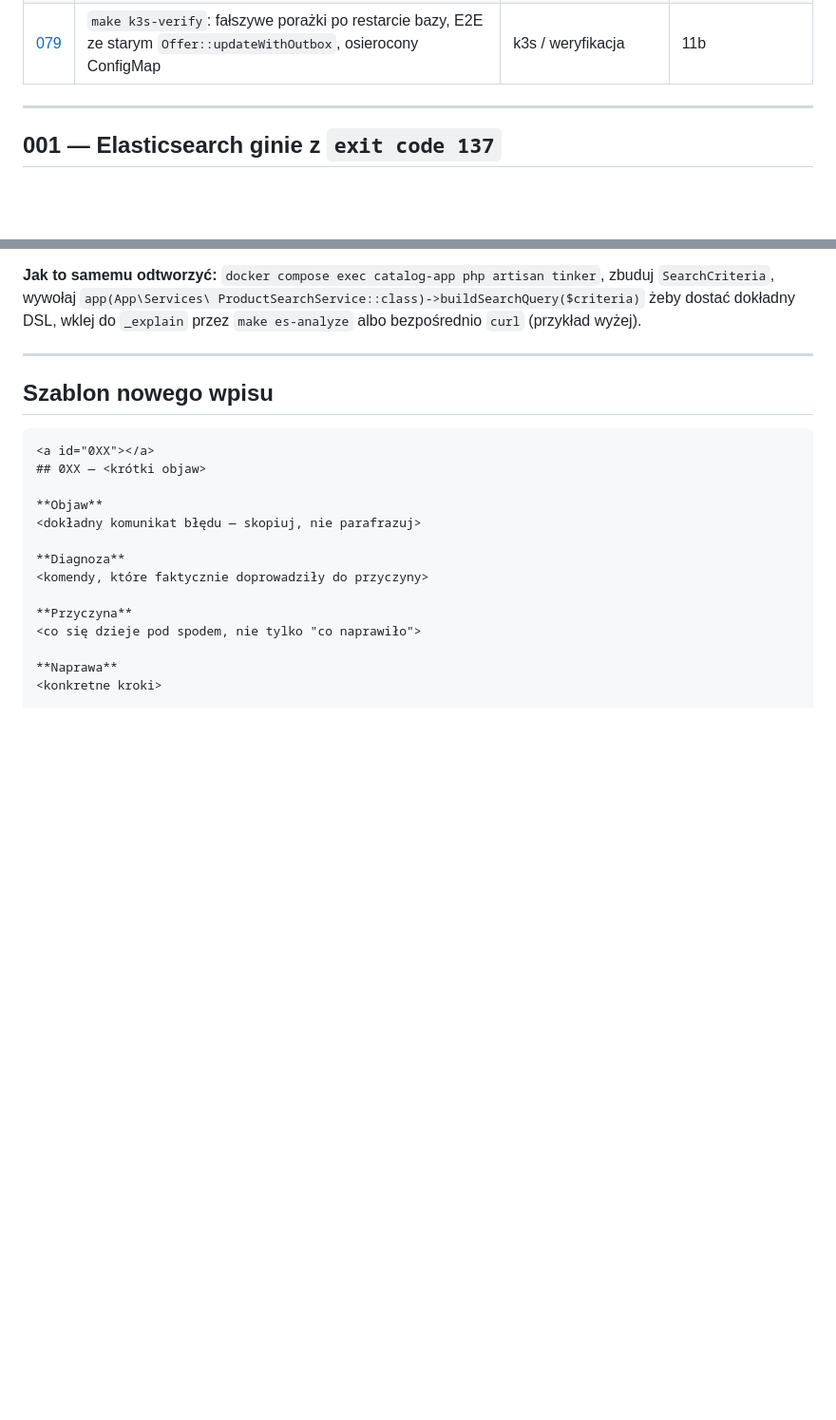
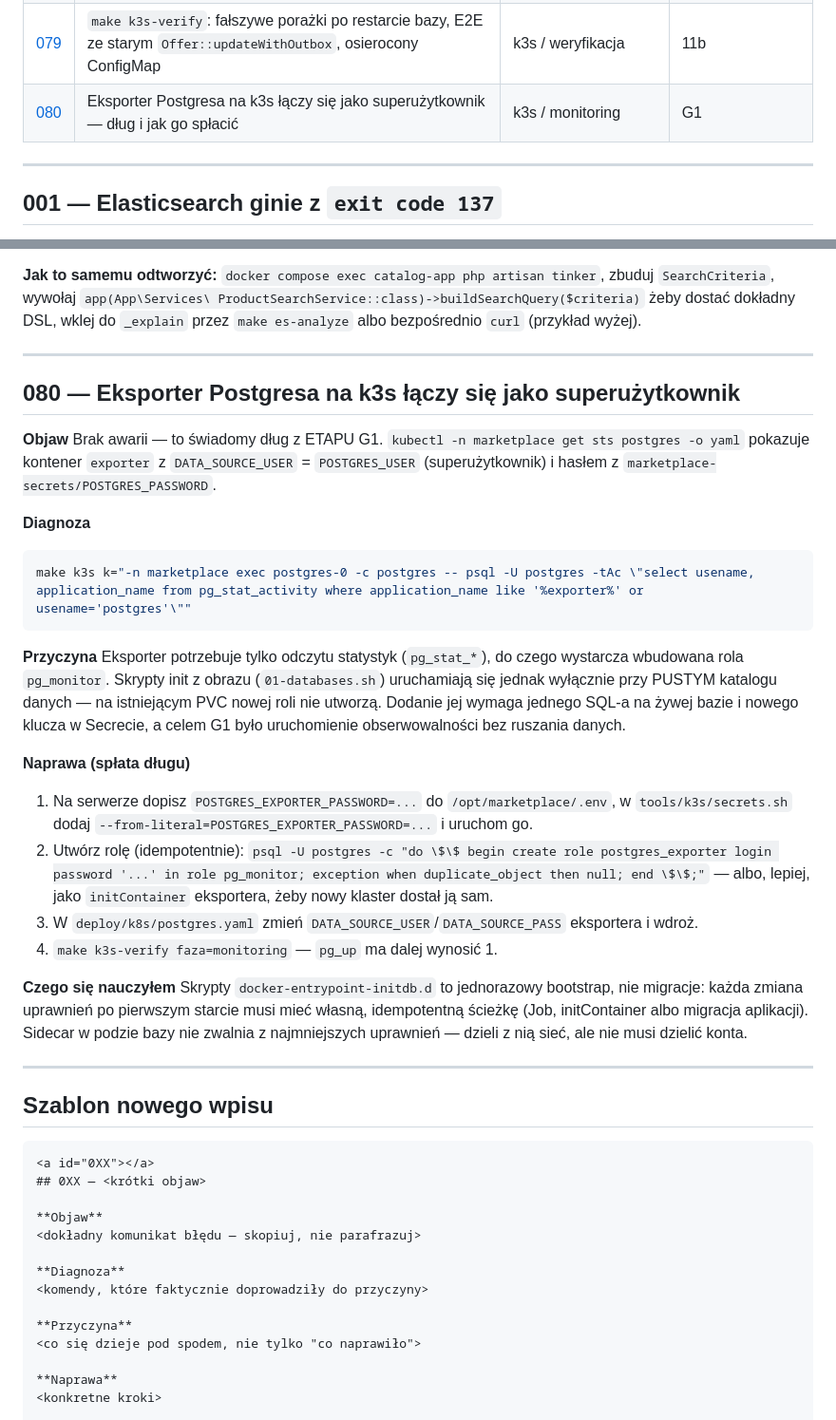
Before and after one commit to Dommmin/elastic, a Markdown page: docs/RUNBOOK.md, 2 parts joined by grey strips. Shown at 95% size. Rendered like a GitHub page; blank space fills up the shorter version.

Commit message:
RUNBOOK #080: eksporter Postgresa jako superużytkownik - dług G1
Co-Authored-By: Claude Opus 5.5 <noreply@anthropic.com>

````diff
--- a/docs/RUNBOOK.md
+++ b/docs/RUNBOOK.md
@@ -80,6 +80,7 @@
 | [077](#077) | Alert `GlitchTipEventFlood`; baza GlitchTipa rośnie, bo GlitchTip nie ogranicza przyjmowania | GlitchTip / Prometheus | 11b |
 | [078](#078) | GlitchTip na k3s: włączenie i restart aplikacji po utworzeniu Secretu | GlitchTip / k3s | 11b |
 | [079](#079) | `make k3s-verify`: fałszywe porażki po restarcie bazy, E2E ze starym `Offer::updateWithOutbox`, osierocony ConfigMap | k3s / weryfikacja | 11b |
+| [080](#080) | Eksporter Postgresa na k3s łączy się jako superużytkownik — dług i jak go spłacić | k3s / monitoring | G1 |
 
 ---
 
@@ -3795,6 +3796,43 @@ dokładny DSL, wklej do `_explain` przez `make es-analyze` albo bezpośrednio
 
 ---
 
+<a id="080"></a>
+## 080 — Eksporter Postgresa na k3s łączy się jako superużytkownik
+
+**Objaw**
+Brak awarii — to świadomy dług z ETAPU G1. `kubectl -n marketplace get sts postgres -o yaml`
+pokazuje kontener `exporter` z `DATA_SOURCE_USER` = `POSTGRES_USER` (superużytkownik) i hasłem
+z `marketplace-secrets/POSTGRES_PASSWORD`.
+
+**Diagnoza**
+```bash
+make k3s k="-n marketplace exec postgres-0 -c postgres -- psql -U postgres -tAc \"select usename, application_name from pg_stat_activity where application_name like '%exporter%' or usename='postgres'\""
+```
+
+**Przyczyna**
+Eksporter potrzebuje tylko odczytu statystyk (`pg_stat_*`), do czego wystarcza wbudowana rola
+`pg_monitor`. Skrypty init z obrazu (`01-databases.sh`) uruchamiają się jednak wyłącznie przy
+PUSTYM katalogu danych — na istniejącym PVC nowej roli nie utworzą. Dodanie jej wymaga jednego
+SQL-a na żywej bazie i nowego klucza w Secrecie, a celem G1 było uruchomienie obserwowalności bez
+ruszania danych.
+
+**Naprawa (spłata długu)**
+1. Na serwerze dopisz `POSTGRES_EXPORTER_PASSWORD=...` do `/opt/marketplace/.env`, w `tools/k3s/secrets.sh`
+   dodaj `--from-literal=POSTGRES_EXPORTER_PASSWORD=...` i uruchom go.
+2. Utwórz rolę (idempotentnie):
+   `psql -U postgres -c "do \$\$ begin create role postgres_exporter login password '...' in role pg_monitor; exception when duplicate_object then null; end \$\$;"`
+   — albo, lepiej, jako `initContainer` eksportera, żeby nowy klaster dostał ją sam.
+3. W `deploy/k8s/postgres.yaml` zmień `DATA_SOURCE_USER`/`DATA_SOURCE_PASS` eksportera i wdroż.
+4. `make k3s-verify faza=monitoring` — `pg_up` ma dalej wynosić 1.
+
+**Czego się nauczyłem**
+Skrypty `docker-entrypoint-initdb.d` to jednorazowy bootstrap, nie migracje: każda zmiana
+uprawnień po pierwszym starcie musi mieć własną, idempotentną ścieżkę (Job, initContainer albo
+migracja aplikacji). Sidecar w podzie bazy nie zwalnia z najmniejszych uprawnień — dzieli z nią
+sieć, ale nie musi dzielić konta.
+
+---
+
 ## Szablon nowego wpisu
 
 ```markdown
````
